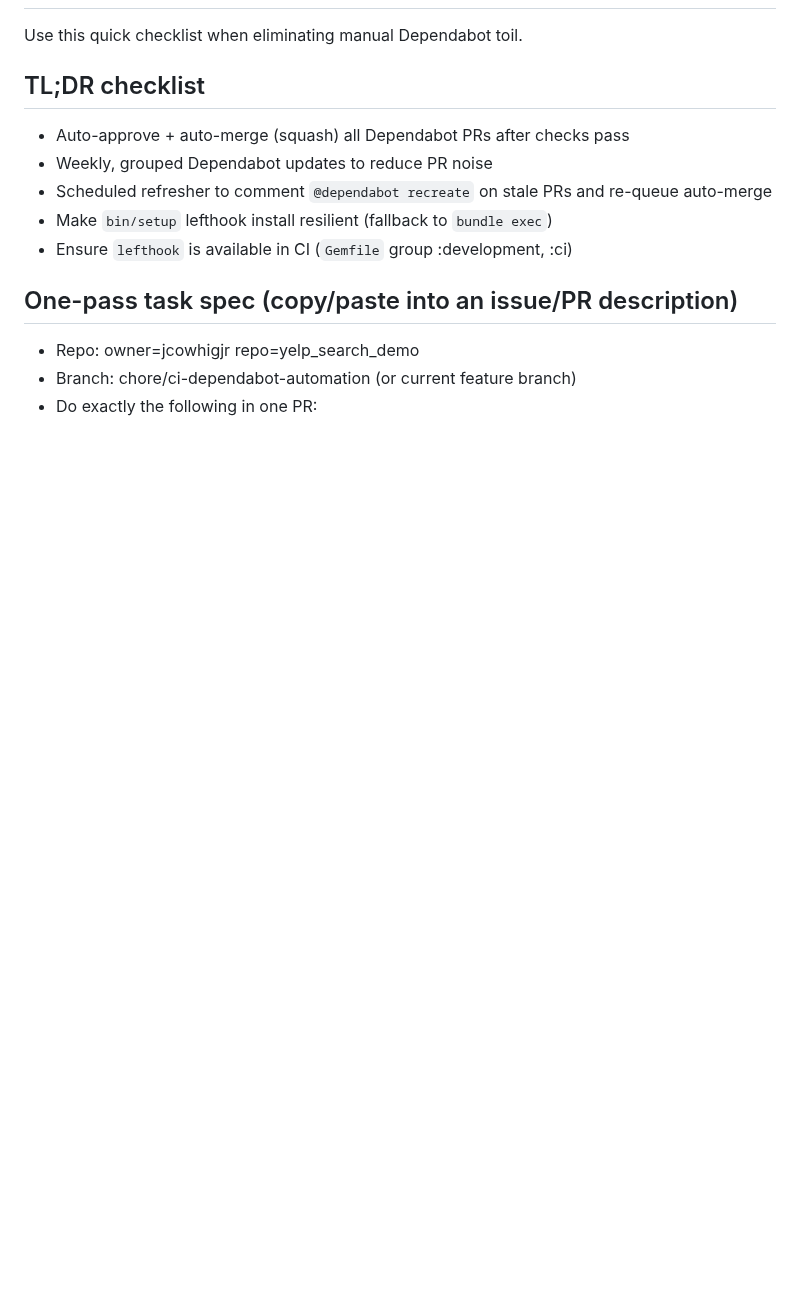
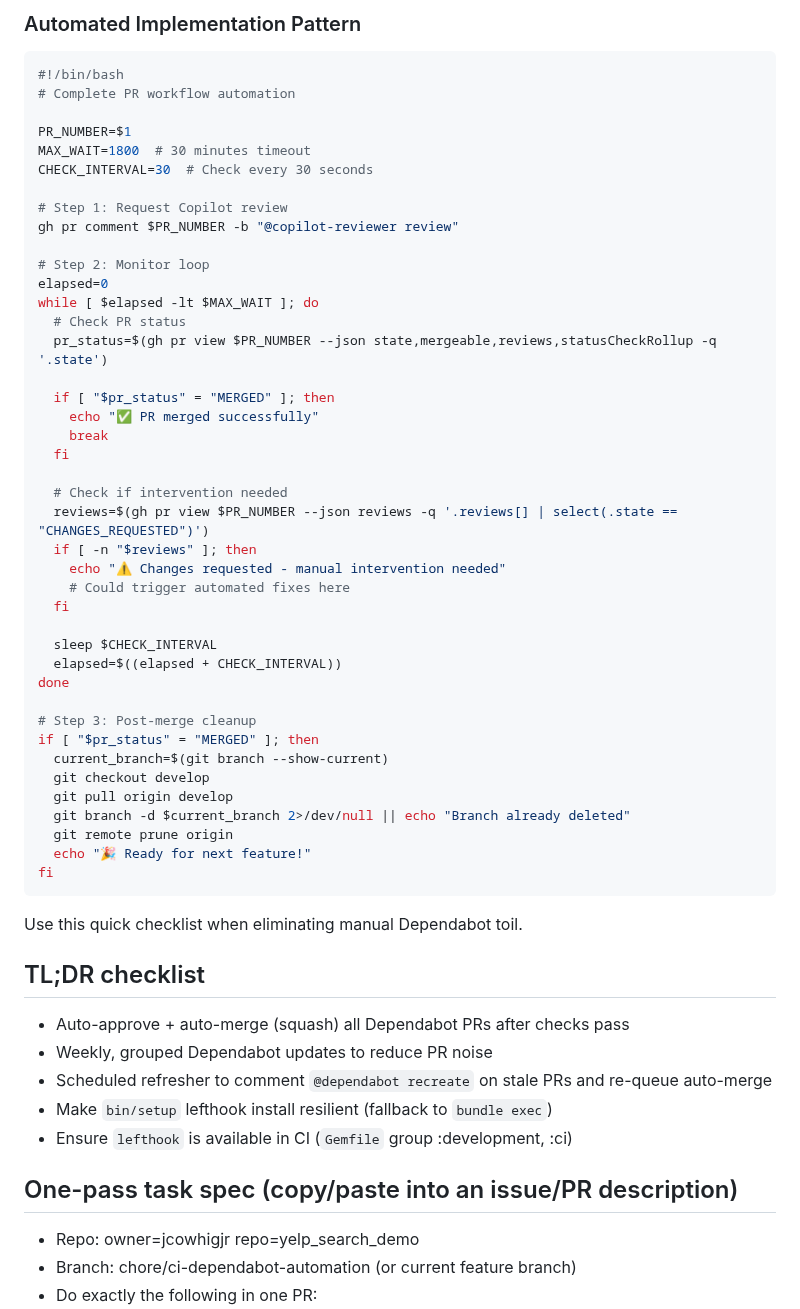
Before and after one commit to jcowhigjr/yelp_search_demo, a Markdown page: docs/AGENTS.md, the part around one of its changes. Drawn GitHub-style; blank space fills up the shorter version.

````diff
--- a/docs/AGENTS.md
+++ b/docs/AGENTS.md
@@ -2,3 +45,47 @@
+### Automated Implementation Pattern
+```bash
+#!/bin/bash
+# Complete PR workflow automation
+
+PR_NUMBER=$1
+MAX_WAIT=1800  # 30 minutes timeout
+CHECK_INTERVAL=30  # Check every 30 seconds
+
+# Step 1: Request Copilot review
+gh pr comment $PR_NUMBER -b "@copilot-reviewer review"
+
+# Step 2: Monitor loop
+elapsed=0
+while [ $elapsed -lt $MAX_WAIT ]; do
+  # Check PR status
+  pr_status=$(gh pr view $PR_NUMBER --json state,mergeable,reviews,statusCheckRollup -q '.state')
+
+  if [ "$pr_status" = "MERGED" ]; then
+    echo "✅ PR merged successfully"
+    break
+  fi
+
+  # Check if intervention needed
+  reviews=$(gh pr view $PR_NUMBER --json reviews -q '.reviews[] | select(.state == "CHANGES_REQUESTED")')
+  if [ -n "$reviews" ]; then
+    echo "⚠️ Changes requested - manual intervention needed"
+    # Could trigger automated fixes here
+  fi
+
+  sleep $CHECK_INTERVAL
+  elapsed=$((elapsed + CHECK_INTERVAL))
+done
+
+# Step 3: Post-merge cleanup
+if [ "$pr_status" = "MERGED" ]; then
+  current_branch=$(git branch --show-current)
+  git checkout develop
+  git pull origin develop
+  git branch -d $current_branch 2>/dev/null || echo "Branch already deleted"
+  git remote prune origin
+  echo "🎉 Ready for next feature!"
+fi
+```
 
 Use this quick checklist when eliminating manual Dependabot toil.
 
````
Also changed, not shown: other parts of docs/AGENTS.md (+43 -0 lines).
